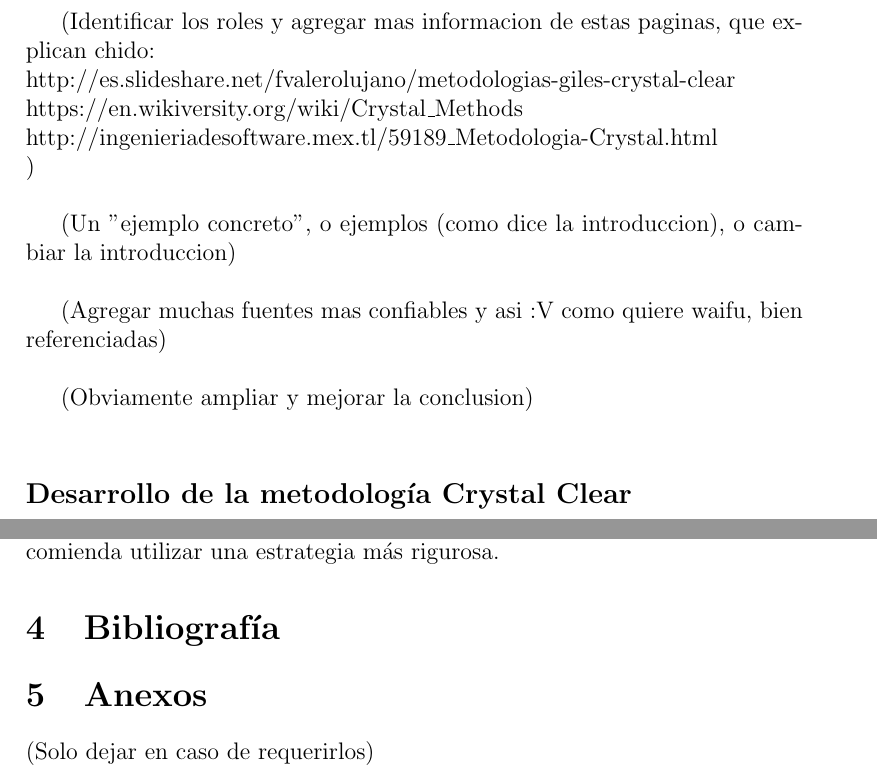
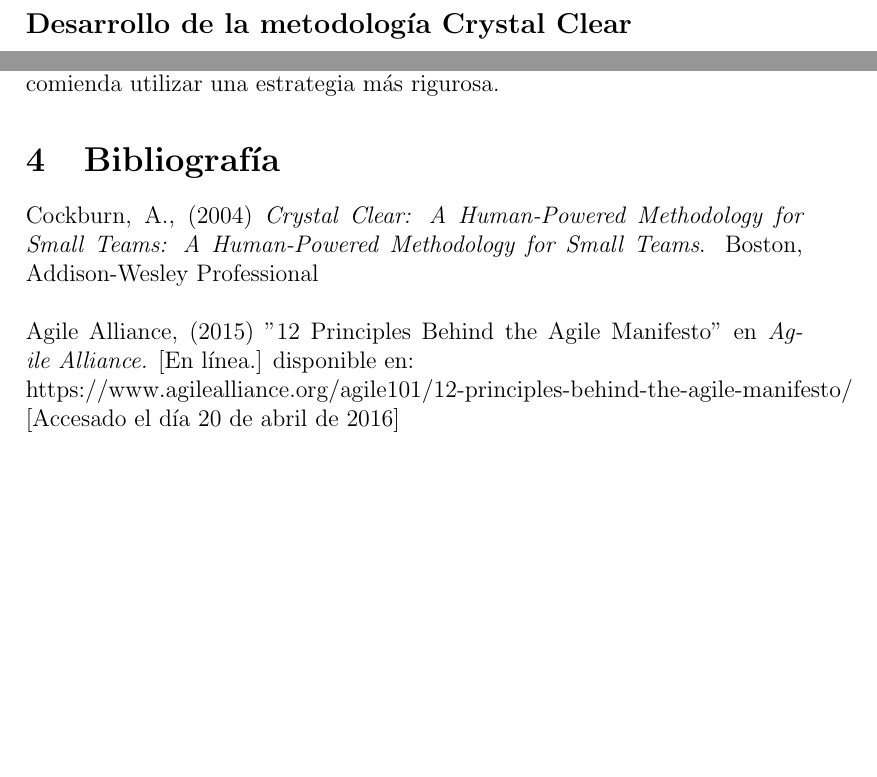
Before and after one commit to DarkBayoRosaPuff/Presentacion, a LaTeX document (trabajoEscrito/escrito.tex): two parts of pages 7 and 8 of 8, joined at a grey line, cut at the place of the change, the shorter picture padded with empty space. Compiled offline with pdfLaTeX.

Commit message:
Agrega bibliografía

```diff
--- a/trabajoEscrito/escrito.tex
+++ b/trabajoEscrito/escrito.tex
@@ -152,20 +148,6 @@ Para obtener esta metodolog\'ia, Alistair realiz\'o investigaci\'on sobre grupos
 	Realiza los manuales de usuario. Esta persona debe tener un vocabulario amplio y una gran fluidez para la expresi\'on de ideas. Debe ser capaz de especificar claramente el c\'omo se debe usar el software dado.
 	\end{itemize}
 
-
-
-	(Identificar los roles y agregar mas informacion de estas paginas, que explican chido:\\
-	http://es.slideshare.net/fvalerolujano/metodologias-giles-crystal-clear \\
-	https://en.wikiversity.org/wiki/Crystal\_Methods \\
-	http://ingenieriadesoftware.mex.tl/59189\_Metodologia-Crystal.html \\
-	)\\
-
-	(Un "ejemplo concreto", o ejemplos (como dice la introduccion), o cambiar la introduccion)\\
-
-	(Agregar muchas fuentes mas confiables y asi :V como quiere waifu, bien referenciadas)\\
-
-	(Obviamente ampliar y mejorar la conclusion)\\
-
 	\subsection*{Desarrollo de la metodolog\'ia Crystal Clear}
 
 	Fue de esta manera que se encontr\'o que varios equipos realizaban las mismas acciones:
@@ -201,8 +183,11 @@ Para las empresas peque\~nas que quieren entregar productos de calidad decente s
 Sin embargo, para productos de calidad m\'as alta, se recomienda utilizar una estrategia m\'as rigurosa.
 
 	\section{Bibliografía}
-
-	\section{Anexos}
-	(Solo dejar en caso de requerirlos)
+	Cockburn, A., (2004) {\itshape Crystal Clear: A Human-Powered Methodology for Small Teams: A Human-Powered Methodology for Small Teams}. Boston, Addison-Wesley Professional
+\\
+\\Agile Alliance, (2015) "12 Principles Behind the Agile Manifesto" en {\itshape Agile Alliance.} [En l\'inea.] disponible en:
+\\
+https://www.agilealliance.org/agile101/12-principles-behind-the-agile-manifesto/
+[Accesado el d\'ia 20 de abril de 2016]
 
 \end{document}
```
Also changed, not shown: trabajoEscrito/escrito.pdf, trabajoEscrito/escrito.tex (4 more changed lines), 3 other files.
